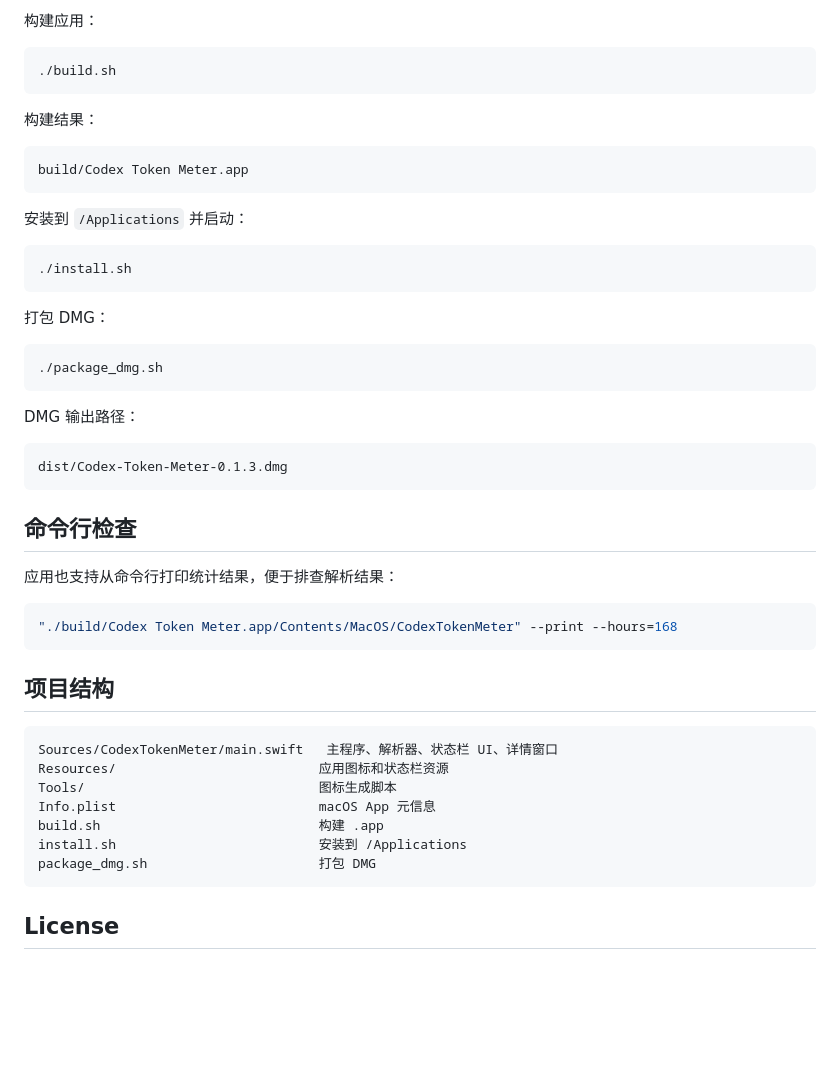
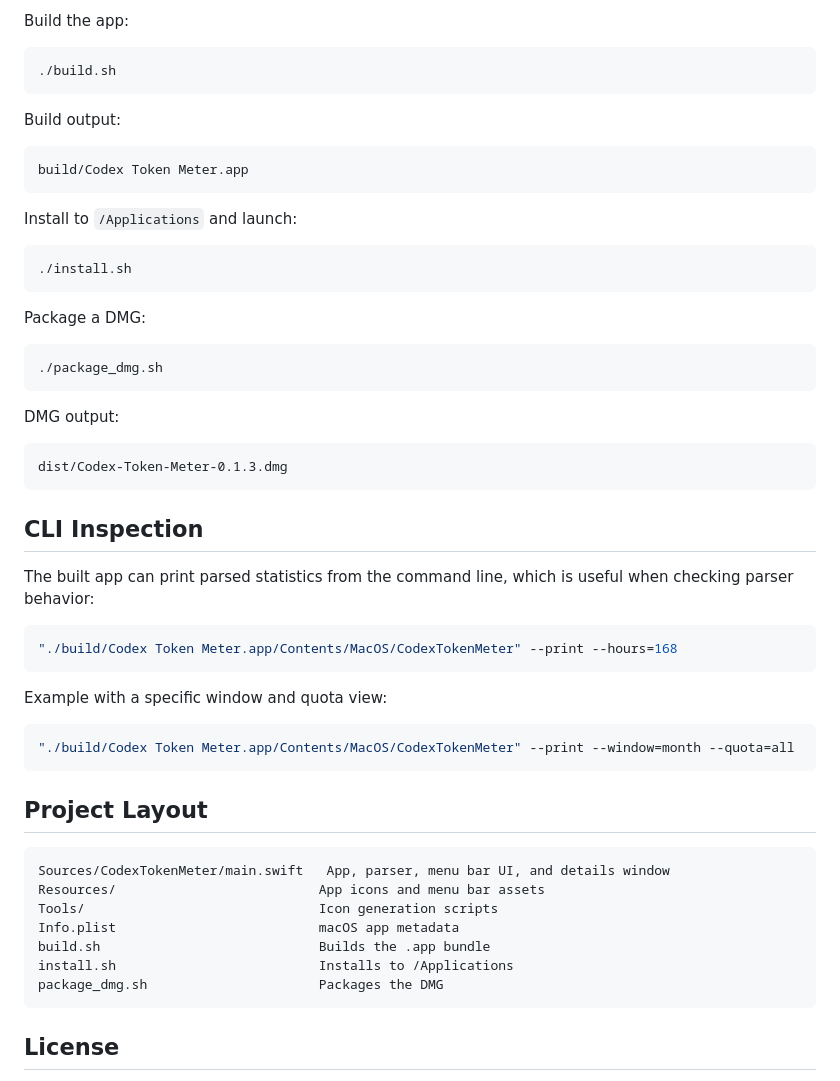
Before and after one commit to prefect12/codex-token-meter, a Markdown page: README.md, the part around one of its changes. Drawn GitHub-style; blank space fills up the shorter version.

````diff
--- a/README.md
+++ b/README.md
@@ -50,52 +78,58 @@ Codex Token Meter 是一个原生 macOS 状态栏工具，用来查看本机 Cod
 
-构建应用：
+Build the app:
 
 ```bash
 ./build.sh
 ```
 
-构建结果：
+Build output:
 
 ```text
 build/Codex Token Meter.app
 ```
 
-安装到 `/Applications` 并启动：
+Install to `/Applications` and launch:
 
 ```bash
 ./install.sh
 ```
 
-打包 DMG：
+Package a DMG:
 
 ```bash
 ./package_dmg.sh
 ```
 
-DMG 输出路径：
+DMG output:
 
 ```text
 dist/Codex-Token-Meter-0.1.3.dmg
 ```
 
-## 命令行检查
+## CLI Inspection
 
-应用也支持从命令行打印统计结果，便于排查解析结果：
+The built app can print parsed statistics from the command line, which is useful when checking parser behavior:
 
 ```bash
 "./build/Codex Token Meter.app/Contents/MacOS/CodexTokenMeter" --print --hours=168
 ```
 
-## 项目结构
+Example with a specific window and quota view:
+
+```bash
+"./build/Codex Token Meter.app/Contents/MacOS/CodexTokenMeter" --print --window=month --quota=all
+```
+
+## Project Layout
 
 ```text
-Sources/CodexTokenMeter/main.swift   主程序、解析器、状态栏 UI、详情窗口
-Resources/                          应用图标和状态栏资源
-Tools/                              图标生成脚本
-Info.plist                          macOS App 元信息
-build.sh                            构建 .app
-install.sh                          安装到 /Applications
-package_dmg.sh                      打包 DMG
+Sources/CodexTokenMeter/main.swift   App, parser, menu bar UI, and details window
+Resources/                          App icons and menu bar assets
+Tools/                              Icon generation scripts
+Info.plist                          macOS app metadata
+build.sh                            Builds the .app bundle
+install.sh                          Installs to /Applications
+package_dmg.sh                      Packages the DMG
 ```
 
 ## License
````
Also changed, not shown: other parts of README.md (+53 -25 lines), README.zh-CN.md (added, +143 -0 lines), docs/images/en-menu-popover.png (added), docs/images/zh-details-calendar.png (added), docs/images/zh-details-costs.png (added), docs/images/zh-menu-popover.png (added), 2 other files.
